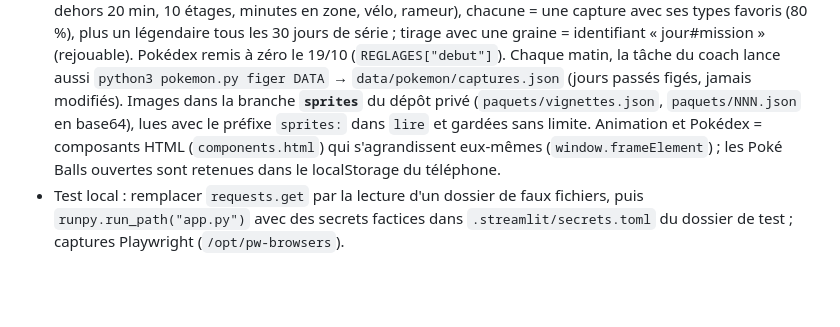
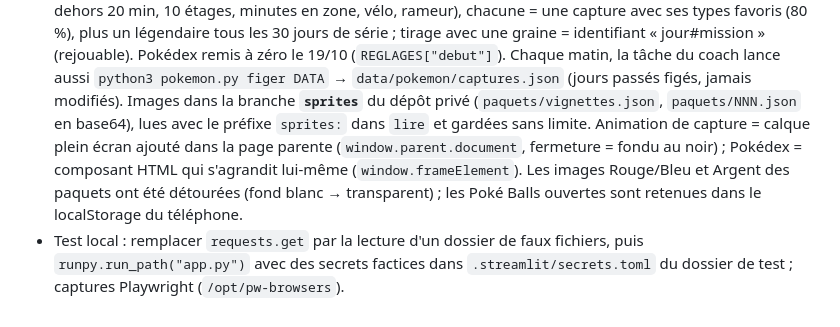
Before and after one commit to kikitmt-bit/sante-appli, a Markdown page: CLAUDE.md, the part around the change. Rendered like a GitHub page; blank space fills up the shorter version.

Commit message:
Notes : animation en calque plein écran, images détourées
Co-Authored-By: Claude Opus 5.5 <noreply@anthropic.com>
Claude-Session: https://claude.ai/code/session_01Vz3bd2ULWufHr5mc6ys8eC

```diff
--- a/CLAUDE.md
+++ b/CLAUDE.md
@@ -31,8 +31,10 @@ téléphone (localStorage + cookie `sante_ok` = empreinte). On travaille directe
   zéro le 19/10 (`REGLAGES["debut"]`).
   Chaque matin, la tâche du coach lance aussi `python3 pokemon.py figer DATA` → `data/pokemon/captures.json` (jours
   passés figés, jamais modifiés). Images dans la branche **`sprites`** du dépôt privé (`paquets/vignettes.json`,
-  `paquets/NNN.json` en base64), lues avec le préfixe `sprites:` dans `lire` et gardées sans limite. Animation et
-  Pokédex = composants HTML (`components.html`) qui s'agrandissent eux-mêmes (`window.frameElement`) ; les Poké Balls
+  `paquets/NNN.json` en base64), lues avec le préfixe `sprites:` dans `lire` et gardées sans limite. Animation de
+  capture = calque plein écran ajouté dans la page parente (`window.parent.document`, fermeture = fondu au noir) ;
+  Pokédex = composant HTML qui s'agrandit lui-même (`window.frameElement`). Les images Rouge/Bleu et Argent des
+  paquets ont été détourées (fond blanc → transparent) ; les Poké Balls
   ouvertes sont retenues dans le localStorage du téléphone.
 - Test local : remplacer `requests.get` par la lecture d'un dossier de faux fichiers, puis `runpy.run_path("app.py")`
   avec des secrets factices dans `.streamlit/secrets.toml` du dossier de test ; captures Playwright (`/opt/pw-browsers`).
```
